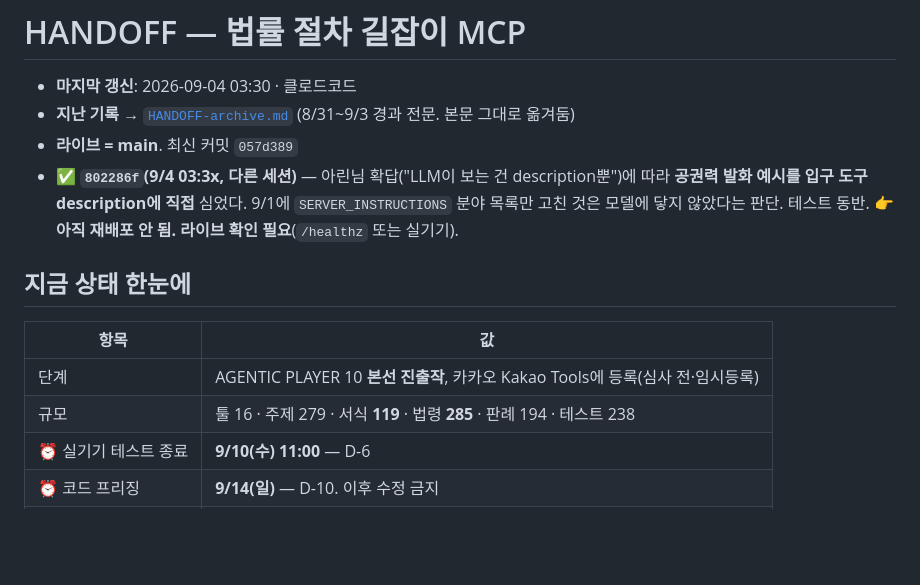
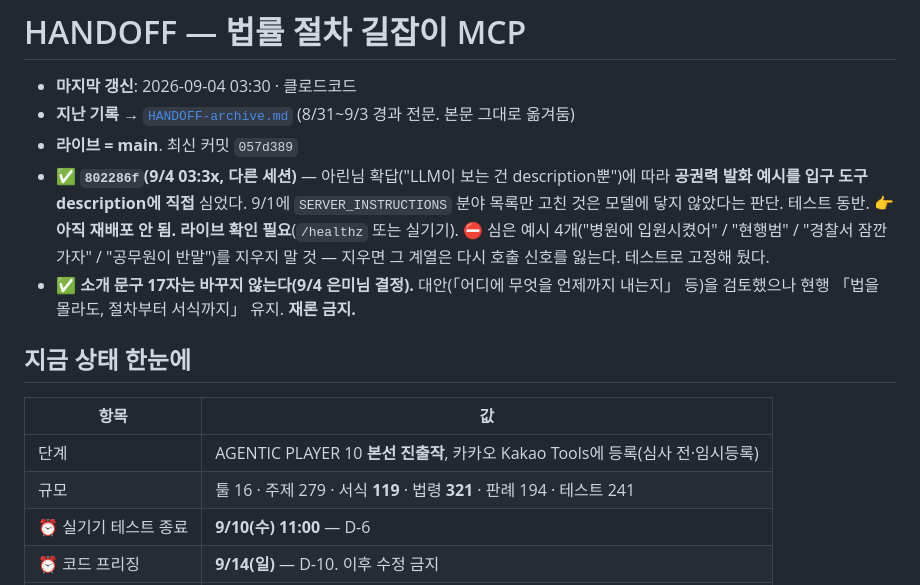
Before and after one commit to yuneunmi814-cmyk/legal-navigator-mcp, a Markdown page: HANDOFF.md, the part around the change. Drawn GitHub-style; blank space fills up the shorter version.

Commit message:
docs(HANDOFF): 규모 수치 실측 반영(법령 321·테스트 241) + 소개 문구 유지 결정
- 표의 법령 285·테스트 238은 낡은 값이었다. 로컬 빌드 /healthz와 vitest로 실측.
- 소개 문구 17자는 현행 유지(9/4 결정). 재론 금지 표시.
- triage에 심은 공권력 예시 4개에 삭제 금지 표시.

```diff
--- a/HANDOFF.md
+++ b/HANDOFF.md
@@ -7,13 +7,17 @@
   **공권력 발화 예시를 입구 도구 description에 직접** 심었다. 9/1에 `SERVER_INSTRUCTIONS`
   분야 목록만 고친 것은 모델에 닿지 않았다는 판단. 테스트 동반.
   👉 **아직 재배포 안 됨. 라이브 확인 필요**(`/healthz` 또는 실기기).
+  ⛔ 심은 예시 4개("병원에 입원시켰어" / "현행범" / "경찰서 잠깐 가자" / "공무원이 반말")를
+  지우지 말 것 — 지우면 그 계열은 다시 호출 신호를 잃는다. 테스트로 고정해 뒀다.
+- ✅ **소개 문구 17자는 바꾸지 않는다(9/4 은미님 결정).** 대안(「어디에 무엇을 언제까지
+  내는지」 등)을 검토했으나 현행 「법을 몰라도, 절차부터 서식까지」 유지. **재론 금지.**
 
 ## 지금 상태 한눈에
 
 | 항목 | 값 |
 |---|---|
 | 단계 | AGENTIC PLAYER 10 **본선 진출작**, 카카오 Kakao Tools에 등록(심사 전·임시등록) |
-| 규모 | 툴 16 · 주제 279 · 서식 **119** · 법령 **285** · 판례 194 · 테스트 238 |
+| 규모 | 툴 16 · 주제 279 · 서식 **119** · 법령 **321** · 판례 194 · 테스트 241 |
 | ⏰ 실기기 테스트 종료 | **9/10(수) 11:00** — D-6 |
 | ⏰ 코드 프리징 | **9/14(일)** — D-10. 이후 수정 금지 |
 | 본선 공개 | 9/16 · 투표 ~10/12 |
```
